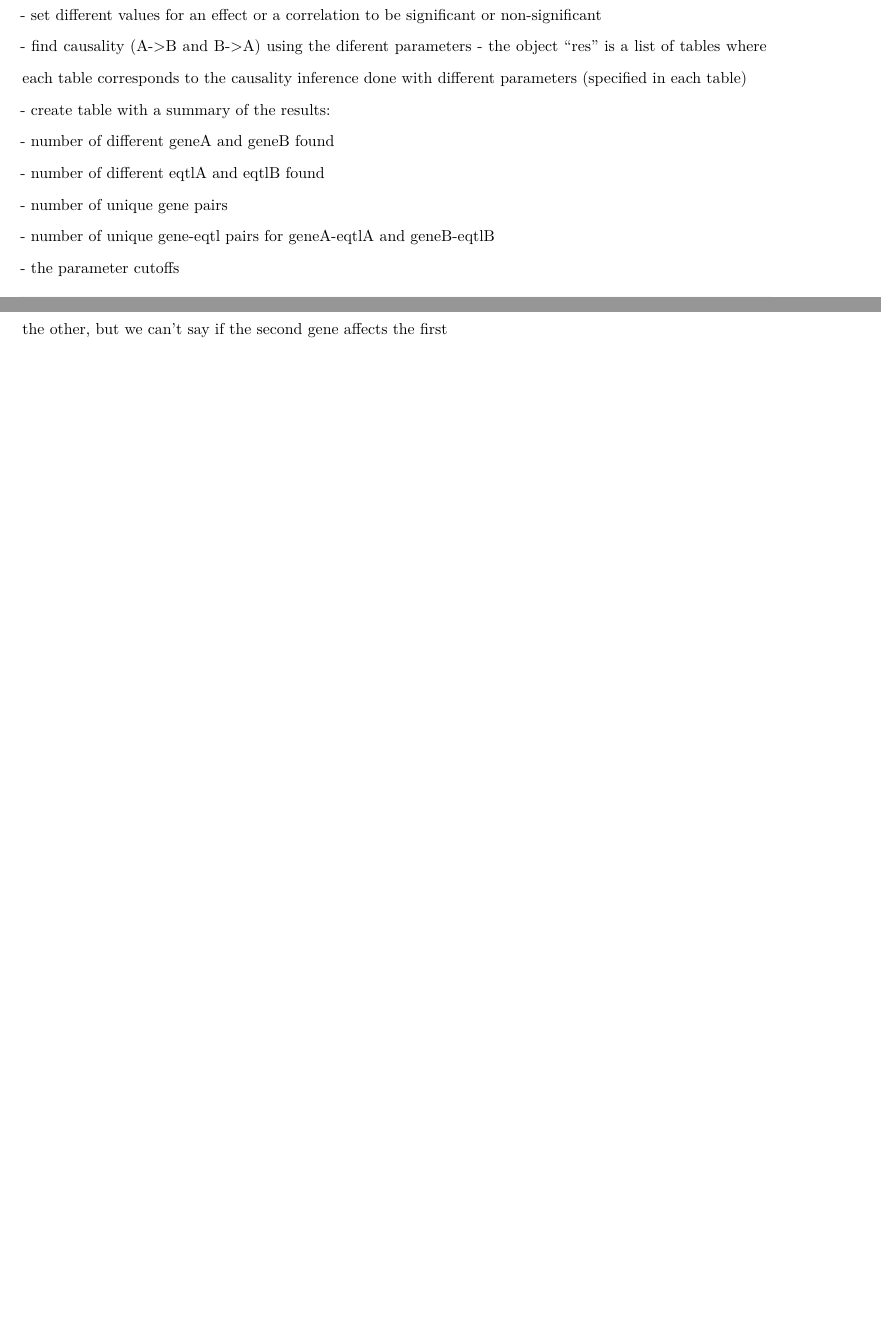
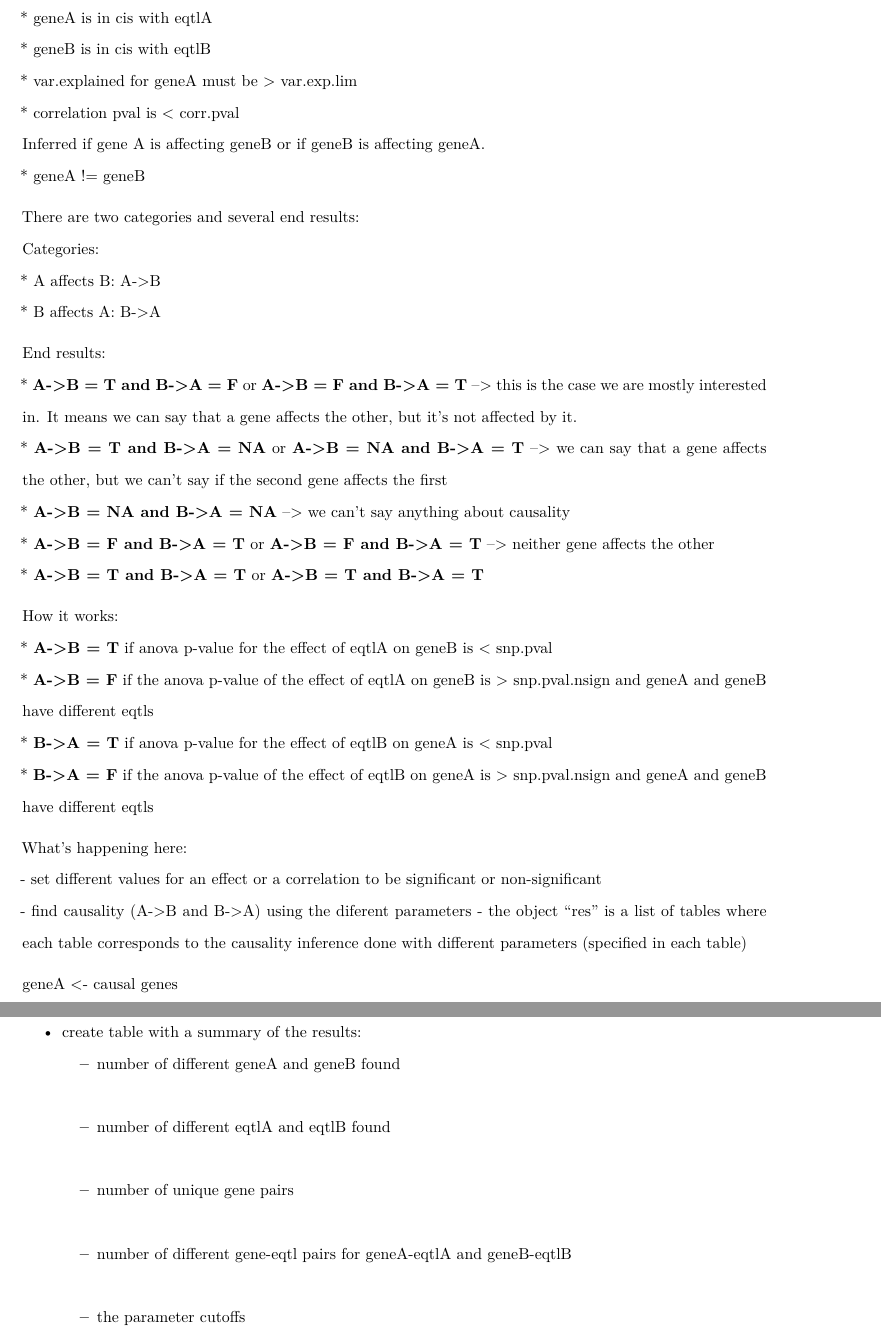
Before and after one commit to CarolinaPB/DegreeProject, an R Markdown document (summarizing/analysis.Rmd): two parts of pages 5 and 9 of 31 before the commit and two parts of pages 5 and 6 of 32 after it, joined at a grey line, cut at the place of the change, the shorter picture padded with empty space. Rendered offline with R 4.5, knitr and Pandoc, then LaTeX, with nearby package versions; some code elsewhere in the file could not run offline.

Commit message:
added info

````diff
--- a/summarizing/analysis.Rmd
+++ b/summarizing/analysis.Rmd
@@ -173,15 +173,49 @@ if (!file.exists("results/effects_table.Rdata")){
 Test different parameter values combinations to see if I there is a certain combination that gives optimal results in the causality inference.
 Takes a while, probably better to use uppmax
 
+Assumptions:
+* geneA is in cis with eqtlA
+* geneB is in cis with eqtlB
+* var.explained for geneA must be > var.exp.lim
+* correlation pval is < corr.pval
+Inferred if gene A is affecting geneB or if geneB is affecting geneA.
+* geneA != geneB
+
+There are two categories and several end results:
+Categories:
+* A affects B: A->B
+* B affects A: B->A
+
+End results:
+* **A->B = T and B->A = F** or **A->B = F and B->A = T** --> this is the case we are mostly interested in. It means we can say that a gene affects the other, but it's not affected by it.
+* **A->B = T and B->A = NA** or **A->B = NA and B->A = T** --> we can say that a gene affects the other, but we can't say if the second gene affects the first
+* **A->B = NA and B->A = NA** --> we can't say anything about causality
+* **A->B = F and B->A = T** or **A->B = F and B->A = T** --> neither gene affects the other
+* **A->B = T and B->A = T** or **A->B = T and B->A = T**
+
+How it works:
+* **A->B = T** if anova p-value for the effect of eqtlA on geneB is < snp.pval
+* **A->B = F** if the anova p-value of the effect of eqtlA on geneB is > snp.pval.nsign and geneA and geneB have different eqtls
+* **B->A = T** if anova p-value for the effect of eqtlB on geneA is < snp.pval
+* **B->A = F** if the anova p-value of the effect of eqtlB on geneA is > snp.pval.nsign and geneA and geneB have different eqtls
+
+
+
+
+
 What's happening here:
 - set different values for an effect or a correlation to be significant or non-significant
 - find causality (A->B and B->A) using the diferent parameters
   - the object "res" is a list of tables where each table corresponds to the causality inference done with different parameters (specified in each table)
+
+geneA <- causal genes
+geneB <- affected genes
+
 - create table with a summary of the results:
   - number of different geneA and geneB found
   - number of different eqtlA and eqtlB found
   - number of unique gene pairs
-  - number of unique gene-eqtl pairs for geneA-eqtlA and geneB-eqtlB
+  - number of different gene-eqtl pairs for geneA-eqtlA and geneB-eqtlB
   - the parameter cutoffs
 ```{r test different parameters}
 if (!file.exists("results/resparams.Rdata")){
````
